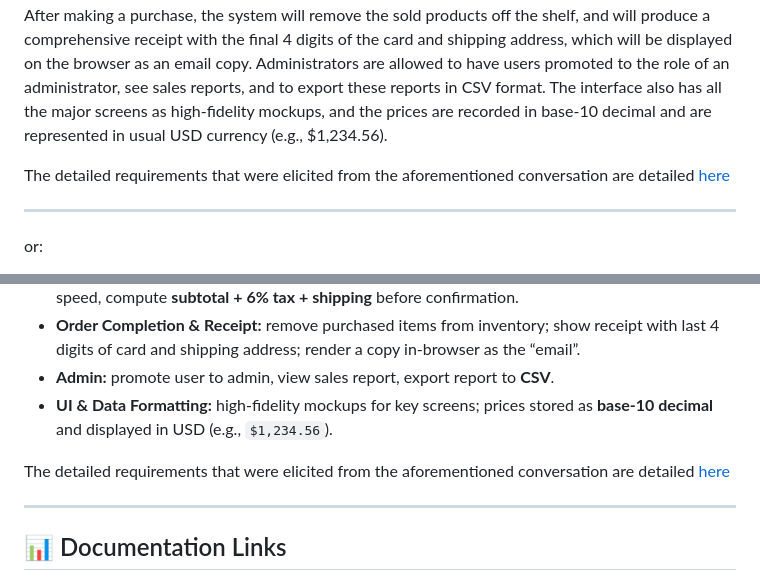
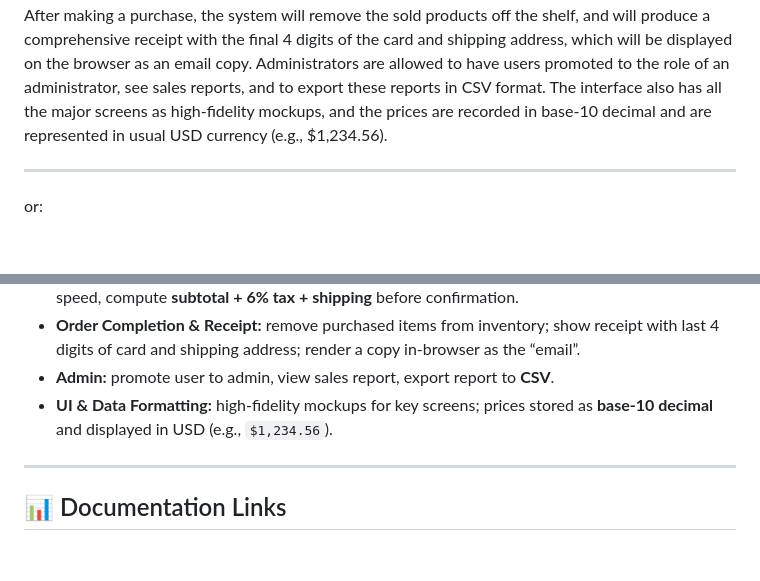
Before and after one commit to sarahhobbs232/swe-3313-fall-2025-team-03, a Markdown page: project-plan/requirements/README.md, 2 parts joined by grey strips. GitHub-like rendering; blank space fills up the shorter version.

```diff
--- a/project-plan/requirements/README.md
+++ b/project-plan/requirements/README.md
@@ -9,8 +9,6 @@
 After a thorough conversation with our customer, we identified the essential functionalities, features, and processes required for the success of **Eternal Elixirs**, our online potion shop.
 
 Overall, we deliver a full potion shopping experience with the help of intelligent user account, active inventory browsing, and secure checkout. Users are able to self-register, and use unique credentials to log in, whereas admins are not able to self-register. The inventory shows the available potions in descending order of price and each of them has a name, image, price in USD, a brief description and an add to cart button. The customers are also able to search the catalog based on keywords which are included in item names or descriptions, see and edit their cart and checkout only when they have items in them. At the checkout, the user will type in shipping, payment and desired shipping speed and the system will compute subtotal, 6 percent tax and shipping after which the order is confirmed. After making a purchase, the system will remove the sold products off the shelf, and will produce a comprehensive receipt with the final 4 digits of the card and shipping address, which will be displayed on the browser as an email copy. Administrators are allowed to have users promoted to the role of an administrator, see sales reports, and to export these reports in CSV format. The interface also has all the major screens as high-fidelity mockups, and the prices are recorded in base-10 decimal and are represented in usual USD currency (e.g., $1,234.56).
-
-The detailed requirements that were elicited from the aforementioned conversation are detailed [here](../requirements/elicitation.md)
 
 ---
 or:
@@ -27,8 +25,6 @@ This repository section summarizes the scope and artifacts for **Version 1** of
 - **Admin:** promote user to admin, view sales report, export report to **CSV**.
 - **UI & Data Formatting:** high-fidelity mockups for key screens; prices stored as **base-10 decimal** and displayed in USD (e.g., `$1,234.56`).
 
-The detailed requirements that were elicited from the aforementioned conversation are detailed [here](../requirements/elicitation.md)
-
 ---
 
 ## 📊 Documentation Links
```
